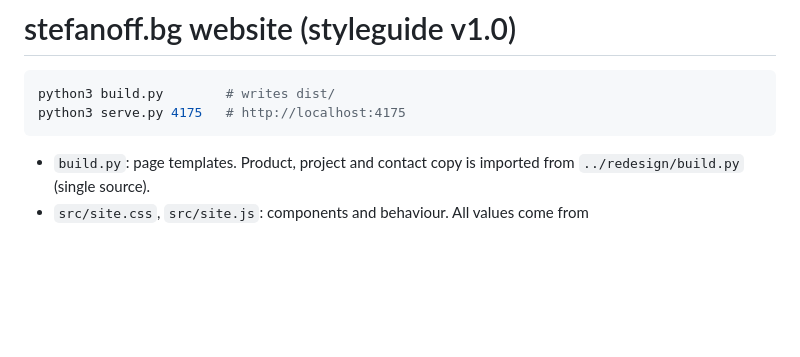
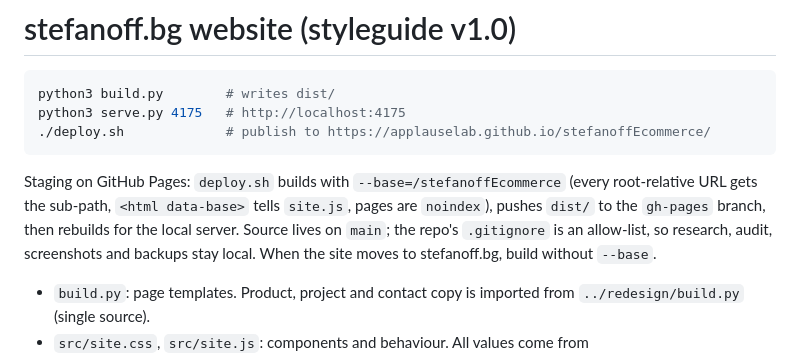
Before and after one commit to ApplauseLab/stefanoffEcommerce, a Markdown page: site/README.md, the part around the change. Drawn GitHub-style; blank space fills up the shorter version.

Commit message:
README: GitHub Pages staging

````diff
--- a/site/README.md
+++ b/site/README.md
@@ -3,7 +3,10 @@
 ```bash
 python3 build.py        # writes dist/
 python3 serve.py 4175   # http://localhost:4175
+./deploy.sh             # publish to https://applauselab.github.io/stefanoffEcommerce/
 ```
+
+Staging on GitHub Pages: `deploy.sh` builds with `--base=/stefanoffEcommerce` (every root-relative URL gets the sub-path, `<html data-base>` tells `site.js`, pages are `noindex`), pushes `dist/` to the `gh-pages` branch, then rebuilds for the local server. Source lives on `main`; the repo's `.gitignore` is an allow-list, so research, audit, screenshots and backups stay local. When the site moves to stefanoff.bg, build without `--base`.
 
 - `build.py`: page templates. Product, project and contact copy is imported from `../redesign/build.py` (single source).
 - `src/site.css`, `src/site.js`: components and behaviour. All values come from `../styleguide/tokens.css` (copied into dist on build).
````
